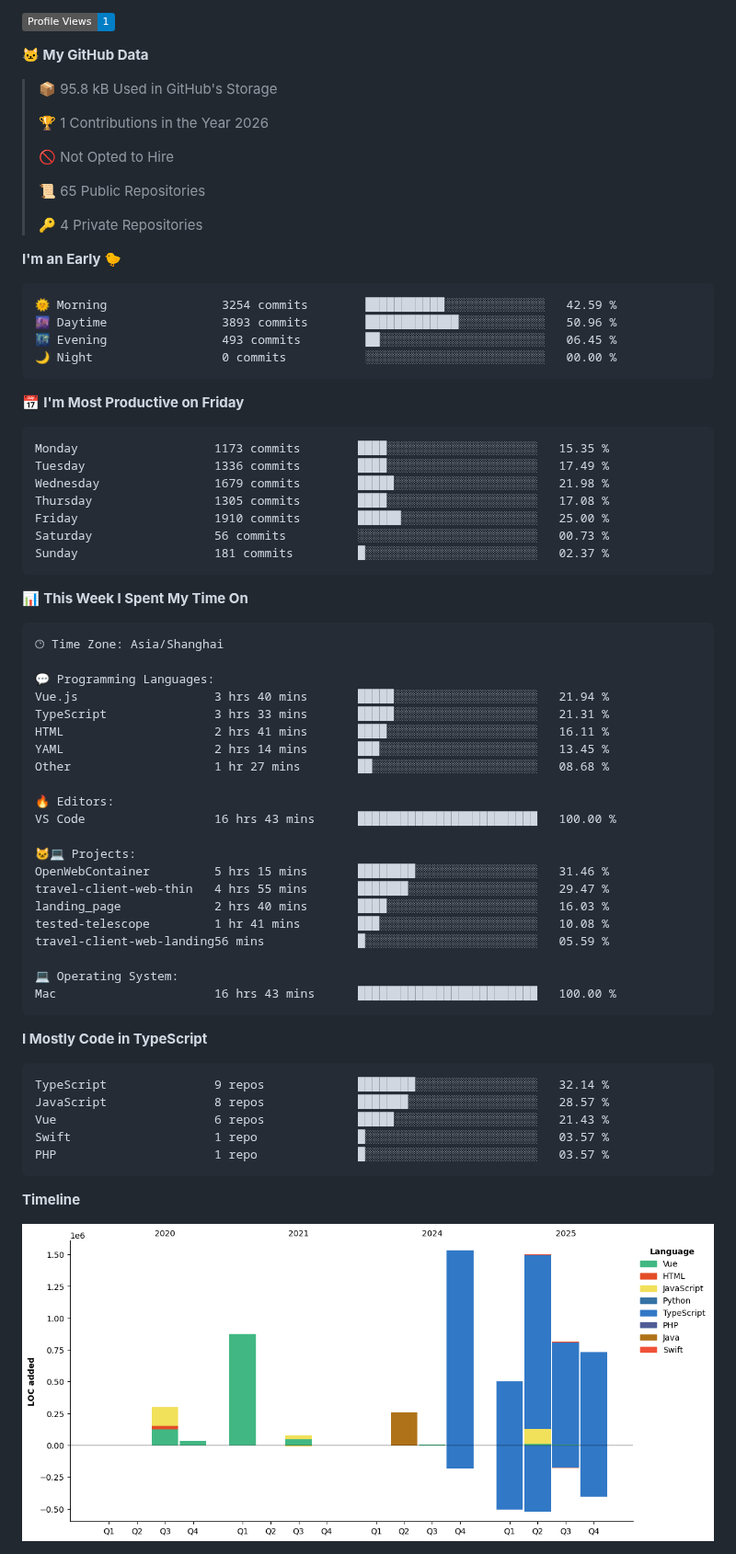
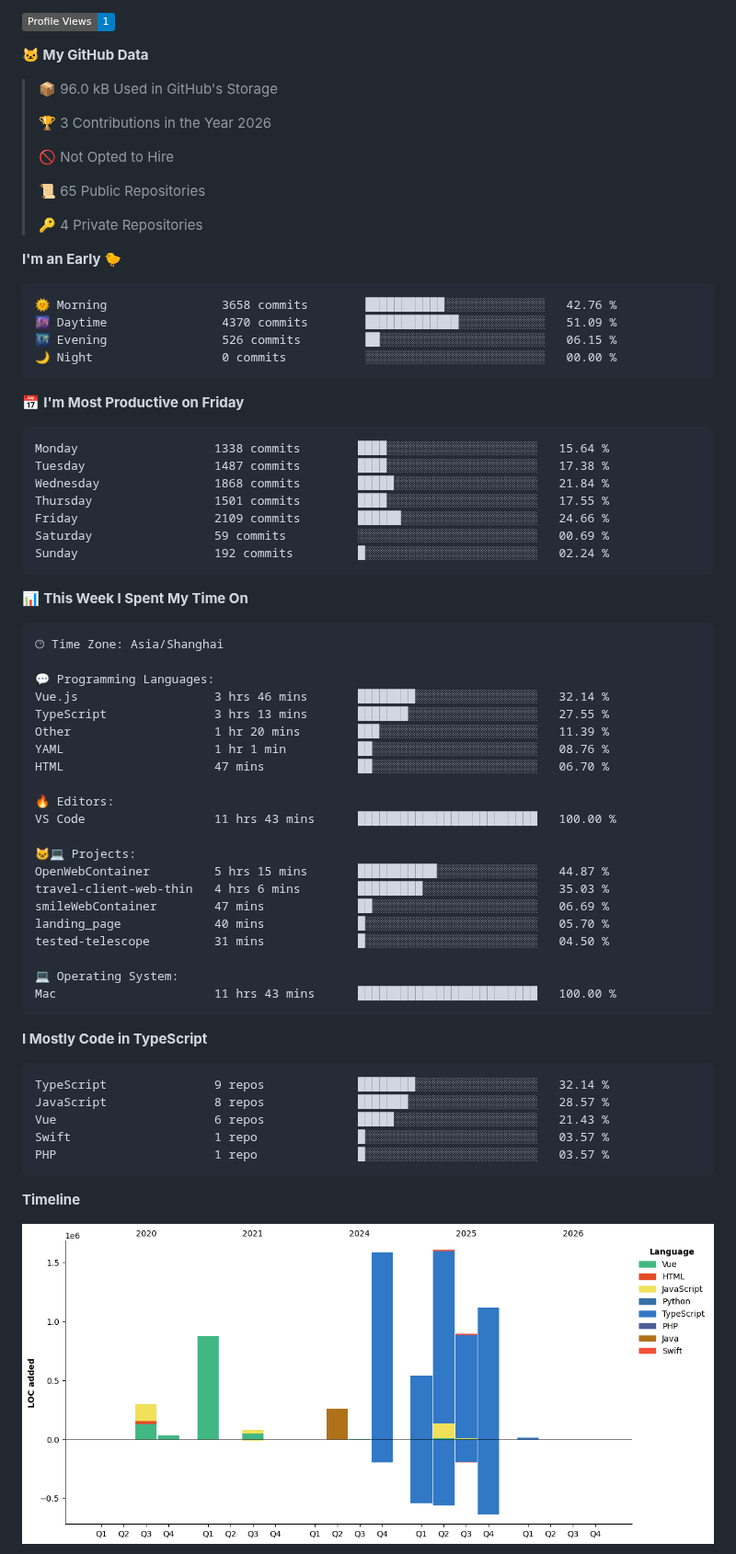
Before and after one commit to littleCareless/littleCareless, a Markdown page: README.md, the part around one of its changes. Shown at 92% size. Drawn GitHub-style; pictures changed too: assets/bar_graph.png; badges without logos.

Commit message:
Updated with Dev Metrics

````diff
--- a/README.md
+++ b/README.md
@@ -29,9 +29,9 @@ Here are some ideas to get you started:
 
 **🐱 My GitHub Data**
 
-> 📦 95.8 kB Used in GitHub's Storage
+> 📦 96.0 kB Used in GitHub's Storage
  >
-> 🏆 1 Contributions in the Year 2026
+> 🏆 3 Contributions in the Year 2026
  >
 > 🚫 Not Opted to Hire
  >
@@ -42,21 +42,21 @@ Here are some ideas to get you started:
 **I'm an Early 🐤**
 
 ```text
-🌞 Morning                3254 commits        ███████████░░░░░░░░░░░░░░   42.59 %
-🌆 Daytime                3893 commits        █████████████░░░░░░░░░░░░   50.96 %
-🌃 Evening                493 commits         ██░░░░░░░░░░░░░░░░░░░░░░░   06.45 %
+🌞 Morning                3658 commits        ███████████░░░░░░░░░░░░░░   42.76 %
+🌆 Daytime                4370 commits        █████████████░░░░░░░░░░░░   51.09 %
+🌃 Evening                526 commits         ██░░░░░░░░░░░░░░░░░░░░░░░   06.15 %
 🌙 Night                  0 commits           ░░░░░░░░░░░░░░░░░░░░░░░░░   00.00 %
 ```
 📅 **I'm Most Productive on Friday**
 
 ```text
-Monday                   1173 commits        ████░░░░░░░░░░░░░░░░░░░░░   15.35 %
-Tuesday                  1336 commits        ████░░░░░░░░░░░░░░░░░░░░░   17.49 %
-Wednesday                1679 commits        █████░░░░░░░░░░░░░░░░░░░░   21.98 %
-Thursday                 1305 commits        ████░░░░░░░░░░░░░░░░░░░░░   17.08 %
-Friday                   1910 commits        ██████░░░░░░░░░░░░░░░░░░░   25.00 %
-Saturday                 56 commits          ░░░░░░░░░░░░░░░░░░░░░░░░░   00.73 %
-Sunday                   181 commits         █░░░░░░░░░░░░░░░░░░░░░░░░   02.37 %
+Monday                   1338 commits        ████░░░░░░░░░░░░░░░░░░░░░   15.64 %
+Tuesday                  1487 commits        ████░░░░░░░░░░░░░░░░░░░░░   17.38 %
+Wednesday                1868 commits        █████░░░░░░░░░░░░░░░░░░░░   21.84 %
+Thursday                 1501 commits        ████░░░░░░░░░░░░░░░░░░░░░   17.55 %
+Friday                   2109 commits        ██████░░░░░░░░░░░░░░░░░░░   24.66 %
+Saturday                 59 commits          ░░░░░░░░░░░░░░░░░░░░░░░░░   00.69 %
+Sunday                   192 commits         █░░░░░░░░░░░░░░░░░░░░░░░░   02.24 %
 ```
 
 
@@ -66,24 +66,24 @@ Sunday                   181 commits         █░░░░░░░░░░
 🕑︎ Time Zone: Asia/Shanghai
 
 💬 Programming Languages:
-Vue.js                   3 hrs 40 mins       █████░░░░░░░░░░░░░░░░░░░░   21.94 %
-TypeScript               3 hrs 33 mins       █████░░░░░░░░░░░░░░░░░░░░   21.31 %
-HTML                     2 hrs 41 mins       ████░░░░░░░░░░░░░░░░░░░░░   16.11 %
-YAML                     2 hrs 14 mins       ███░░░░░░░░░░░░░░░░░░░░░░   13.45 %
-Other                    1 hr 27 mins        ██░░░░░░░░░░░░░░░░░░░░░░░   08.68 %
+Vue.js                   3 hrs 46 mins       ████████░░░░░░░░░░░░░░░░░   32.14 %
+TypeScript               3 hrs 13 mins       ███████░░░░░░░░░░░░░░░░░░   27.55 %
+Other                    1 hr 20 mins        ███░░░░░░░░░░░░░░░░░░░░░░   11.39 %
+YAML                     1 hr 1 min          ██░░░░░░░░░░░░░░░░░░░░░░░   08.76 %
+HTML                     47 mins             ██░░░░░░░░░░░░░░░░░░░░░░░   06.70 %
 
 🔥 Editors:
-VS Code                  16 hrs 43 mins      █████████████████████████   100.00 %
+VS Code                  11 hrs 43 mins      █████████████████████████   100.00 %
 
 🐱‍💻 Projects:
-OpenWebContainer         5 hrs 15 mins       ████████░░░░░░░░░░░░░░░░░   31.46 %
-travel-client-web-thin   4 hrs 55 mins       ███████░░░░░░░░░░░░░░░░░░   29.47 %
-landing_page             2 hrs 40 mins       ████░░░░░░░░░░░░░░░░░░░░░   16.03 %
-tested-telescope         1 hr 41 mins        ███░░░░░░░░░░░░░░░░░░░░░░   10.08 %
-travel-client-web-landing56 mins             █░░░░░░░░░░░░░░░░░░░░░░░░   05.59 %
+OpenWebContainer         5 hrs 15 mins       ███████████░░░░░░░░░░░░░░   44.87 %
+travel-client-web-thin   4 hrs 6 mins        █████████░░░░░░░░░░░░░░░░   35.03 %
+smileWebContainer        47 mins             ██░░░░░░░░░░░░░░░░░░░░░░░   06.69 %
+landing_page             40 mins             █░░░░░░░░░░░░░░░░░░░░░░░░   05.70 %
+tested-telescope         31 mins             █░░░░░░░░░░░░░░░░░░░░░░░░   04.50 %
 
 💻 Operating System:
-Mac                      16 hrs 43 mins      █████████████████████████   100.00 %
+Mac                      11 hrs 43 mins      █████████████████████████   100.00 %
 ```
 
 **I Mostly Code in TypeScript**
````
Also changed, not shown: other parts of README.md (+2 -2 lines).
